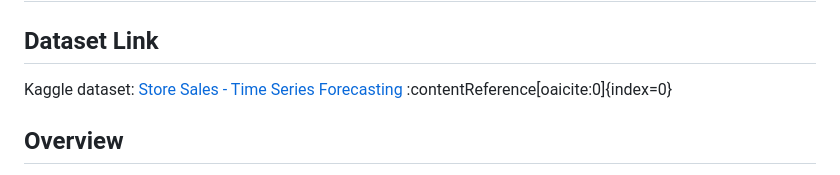
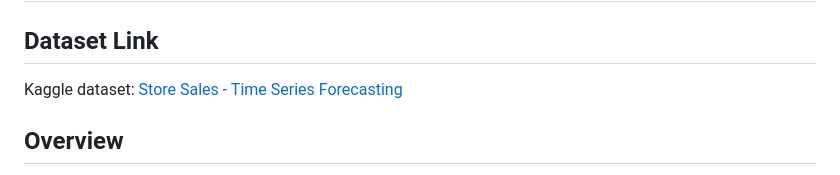
Before and after one commit to aliibtisam1001/smartstock-retail-forecasting, a Markdown page: README.md, the part around the change. Drawn GitHub-style.

Commit message:
Fix formatting in README.md for dataset link

```diff
--- a/README.md
+++ b/README.md
@@ -1,7 +1,7 @@
 # SmartStock: Retail Demand Forecasting & Inventory Decision Support
 
 ## Dataset Link
-Kaggle dataset: [Store Sales - Time Series Forecasting](https://www.kaggle.com/competitions/store-sales-time-series-forecasting) :contentReference[oaicite:0]{index=0}
+Kaggle dataset: [Store Sales - Time Series Forecasting](https://www.kaggle.com/competitions/store-sales-time-series-forecasting)
 
 ## Overview
 SmartStock is an end-to-end retail analytics project designed to help small and medium retailers make better inventory decisions. The system combines demand forecasting, stockout-risk analysis, and reorder recommendation logic using historical retail sales data.
```
